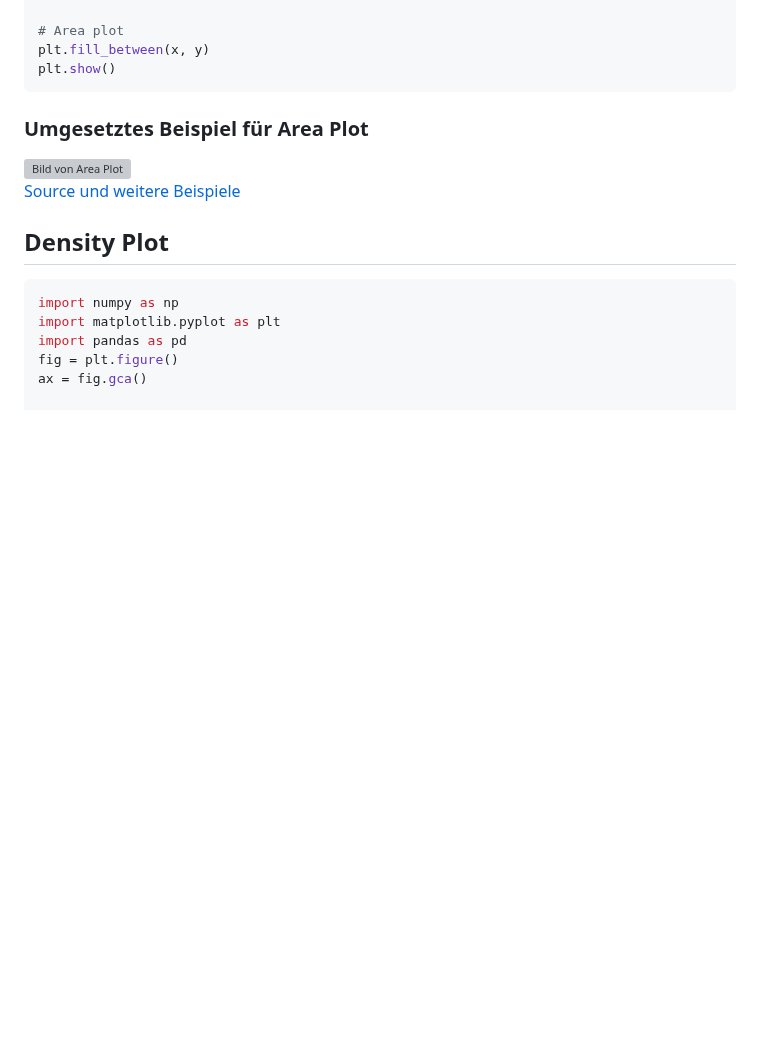
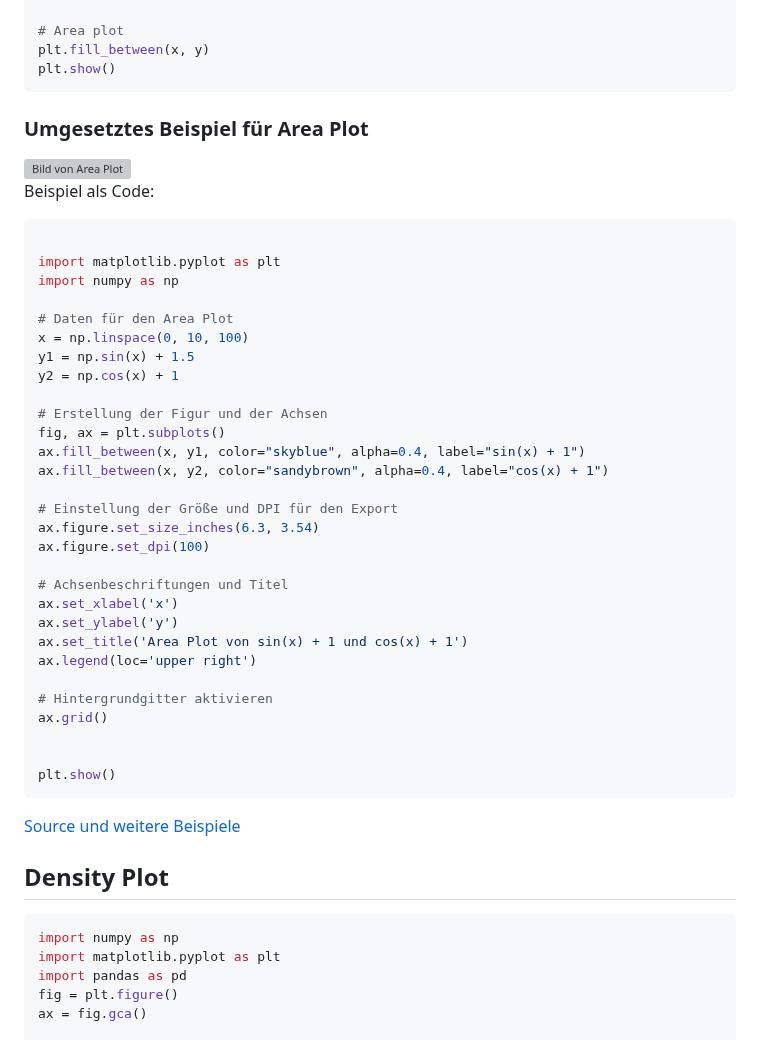
Before and after one commit to ssr-2024/programming_basics, a Markdown page: wiki/402_plot_examples.md, the part around the change. Drawn GitHub-style; blank space fills up the shorter version; grey boxes are pictures that could not be loaded.

Commit message:
add plot example of area plot

````diff
--- a/wiki/402_plot_examples.md
+++ b/wiki/402_plot_examples.md
@@ -103,8 +103,43 @@ y = [2, 7, 5, 7, 2, 9]
 plt.fill_between(x, y)
 plt.show()
 ```
+
 ### Umgesetztes Beispiel für Area Plot
 <img src="../media/plots/area_plot.png" alt="Bild von Area Plot" title="Beispiel Area Plot" />
+
+Beispiel als Code:
+
+```python
+
+import matplotlib.pyplot as plt
+import numpy as np
+
+# Daten für den Area Plot
+x = np.linspace(0, 10, 100)
+y1 = np.sin(x) + 1.5
+y2 = np.cos(x) + 1
+
+# Erstellung der Figur und der Achsen
+fig, ax = plt.subplots()
+ax.fill_between(x, y1, color="skyblue", alpha=0.4, label="sin(x) + 1")
+ax.fill_between(x, y2, color="sandybrown", alpha=0.4, label="cos(x) + 1")
+
+# Einstellung der Größe und DPI für den Export
+ax.figure.set_size_inches(6.3, 3.54)
+ax.figure.set_dpi(100)
+
+# Achsenbeschriftungen und Titel
+ax.set_xlabel('x')
+ax.set_ylabel('y')
+ax.set_title('Area Plot von sin(x) + 1 und cos(x) + 1')
+ax.legend(loc='upper right')
+
+# Hintergrundgitter aktivieren
+ax.grid()
+
+
+plt.show()
+```
 
 [Source und weitere Beispiele](https://www.python-graph-gallery.com/area-plot/)
 
````
